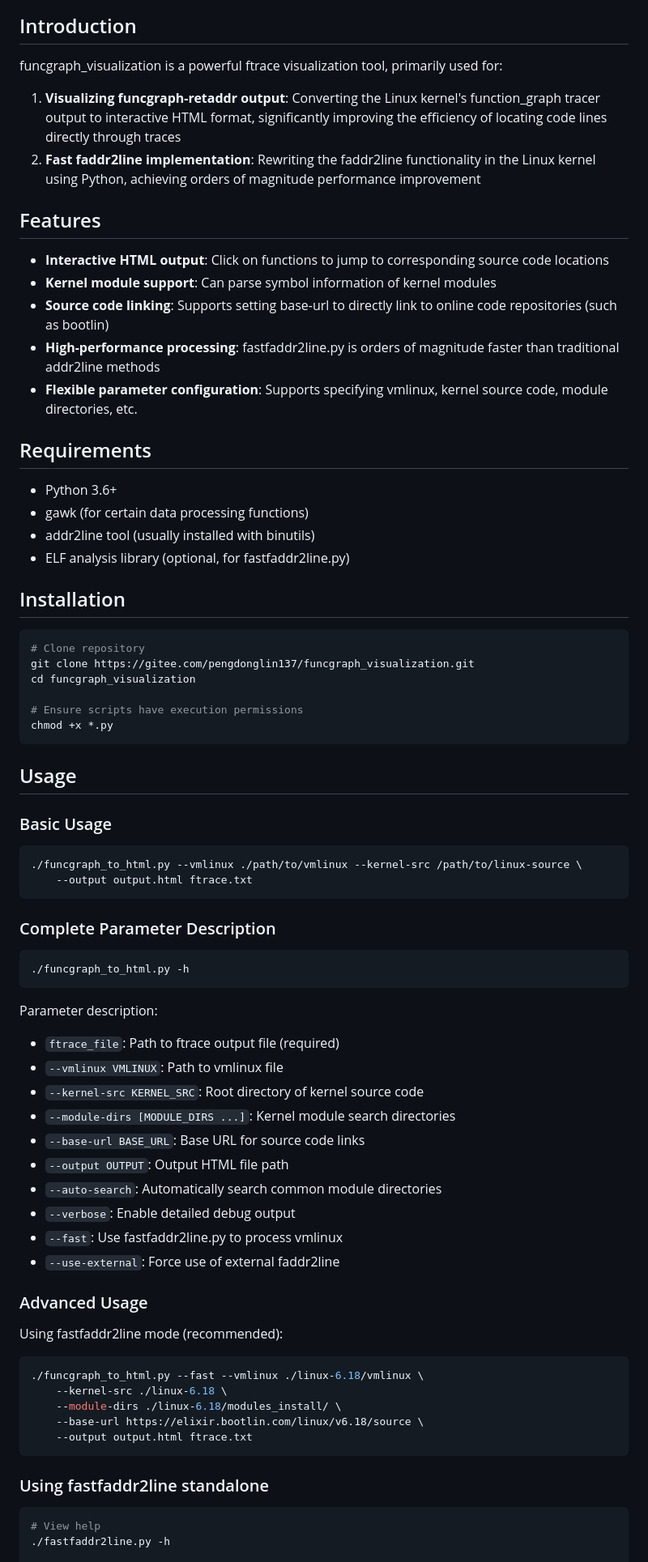
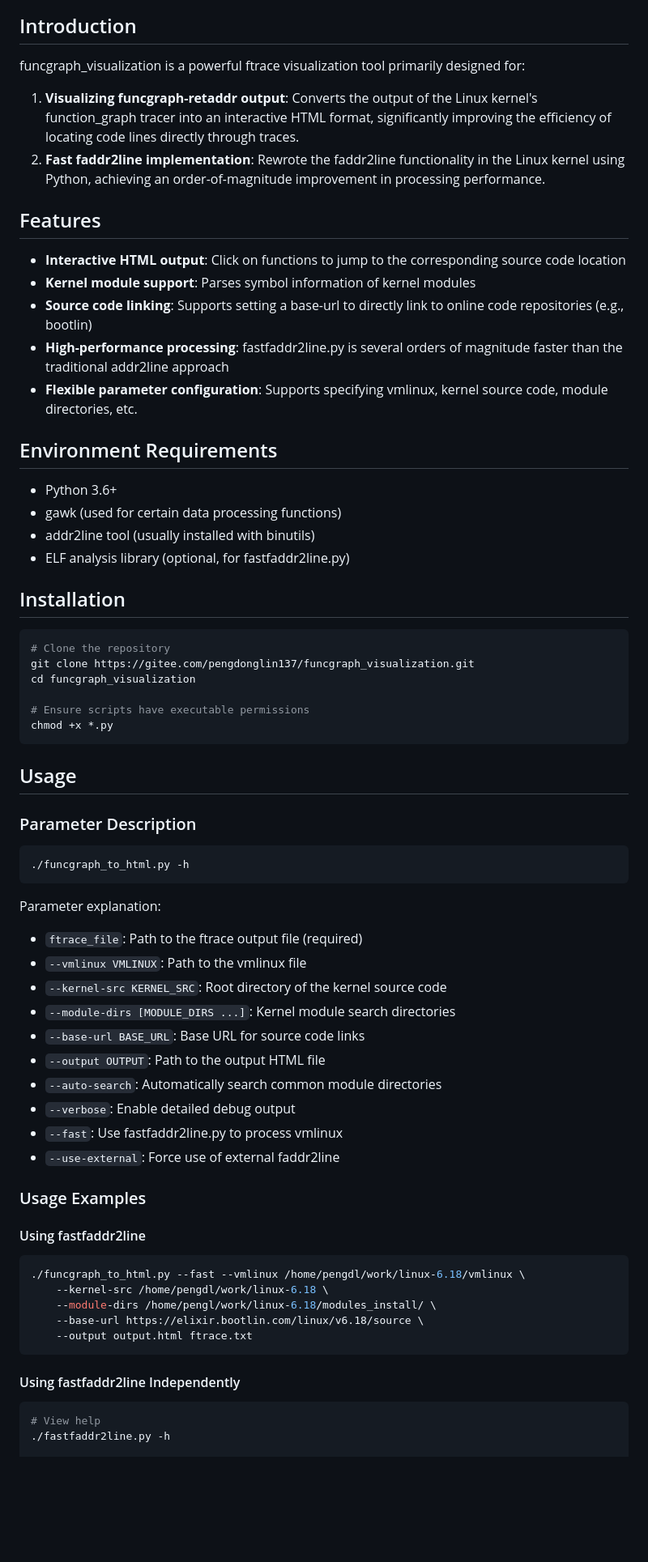
Before and after one commit to pengdonglin137/FuncGraph, a Markdown page: README.en.md, the part around one of its changes. Shown at 81% size. GitHub-like rendering; blank space fills up the shorter version.

Commit message:
update README.en.md.
Signed-off-by: pengdonglin <pengdonglin137@163.com>

````diff
--- a/README.en.md
+++ b/README.en.md
@@ -4,77 +4,70 @@
 
 ## Introduction
 
-funcgraph_visualization is a powerful ftrace visualization tool, primarily used for:
+funcgraph_visualization is a powerful ftrace visualization tool primarily designed for:
 
-1. **Visualizing funcgraph-retaddr output**: Converting the Linux kernel's function_graph tracer output to interactive HTML format, significantly improving the efficiency of locating code lines directly through traces
-2. **Fast faddr2line implementation**: Rewriting the faddr2line functionality in the Linux kernel using Python, achieving orders of magnitude performance improvement
+1. **Visualizing funcgraph-retaddr output**: Converts the output of the Linux kernel's function_graph tracer into an interactive HTML format, significantly improving the efficiency of locating code lines directly through traces.
+2. **Fast faddr2line implementation**: Rewrote the faddr2line functionality in the Linux kernel using Python, achieving an order-of-magnitude improvement in processing performance.
 
 ## Features
 
-- **Interactive HTML output**: Click on functions to jump to corresponding source code locations
-- **Kernel module support**: Can parse symbol information of kernel modules
-- **Source code linking**: Supports setting base-url to directly link to online code repositories (such as bootlin)
-- **High-performance processing**: fastfaddr2line.py is orders of magnitude faster than traditional addr2line methods
+- **Interactive HTML output**: Click on functions to jump to the corresponding source code location
+- **Kernel module support**: Parses symbol information of kernel modules
+- **Source code linking**: Supports setting a base-url to directly link to online code repositories (e.g., bootlin)
+- **High-performance processing**: fastfaddr2line.py is several orders of magnitude faster than the traditional addr2line approach
 - **Flexible parameter configuration**: Supports specifying vmlinux, kernel source code, module directories, etc.
 
-## Requirements
+## Environment Requirements
 
 - Python 3.6+
-- gawk (for certain data processing functions)
+- gawk (used for certain data processing functions)
 - addr2line tool (usually installed with binutils)
 - ELF analysis library (optional, for fastfaddr2line.py)
 
 ## Installation
 
 ```bash
-# Clone repository
+# Clone the repository
 git clone https://gitee.com/pengdonglin137/funcgraph_visualization.git
 cd funcgraph_visualization
 
-# Ensure scripts have execution permissions
+# Ensure scripts have executable permissions
 chmod +x *.py
 ```
 
 ## Usage
 
-### Basic Usage
-
-```bash
-./funcgraph_to_html.py --vmlinux ./path/to/vmlinux --kernel-src /path/to/linux-source \
-    --output output.html ftrace.txt
-```
-
-### Complete Parameter Description
+### Parameter Description
 
 ```bash
 ./funcgraph_to_html.py -h
 ```
 
-Parameter description:
-- `ftrace_file`: Path to ftrace output file (required)
-- `--vmlinux VMLINUX`: Path to vmlinux file
-- `--kernel-src KERNEL_SRC`: Root directory of kernel source code
+Parameter explanation:
+- `ftrace_file`: Path to the ftrace output file (required)
+- `--vmlinux VMLINUX`: Path to the vmlinux file
+- `--kernel-src KERNEL_SRC`: Root directory of the kernel source code
 - `--module-dirs [MODULE_DIRS ...]`: Kernel module search directories
 - `--base-url BASE_URL`: Base URL for source code links
-- `--output OUTPUT`: Output HTML file path
+- `--output OUTPUT`: Path to the output HTML file
 - `--auto-search`: Automatically search common module directories
 - `--verbose`: Enable detailed debug output
 - `--fast`: Use fastfaddr2line.py to process vmlinux
 - `--use-external`: Force use of external faddr2line
 
-### Advanced Usage
+### Usage Examples
 
-Using fastfaddr2line mode (recommended):
+#### Using fastfaddr2line
 
 ```bash
-./funcgraph_to_html.py --fast --vmlinux ./linux-6.18/vmlinux \
-    --kernel-src ./linux-6.18 \
-    --module-dirs ./linux-6.18/modules_install/ \
+./funcgraph_to_html.py --fast --vmlinux /home/pengdl/work/linux-6.18/vmlinux \
+    --kernel-src /home/pengdl/work/linux-6.18 \
+    --module-dirs /home/pengl/work/linux-6.18/modules_install/ \
     --base-url https://elixir.bootlin.com/linux/v6.18/source \
     --output output.html ftrace.txt
 ```
 
-### Using fastfaddr2line standalone
+#### Using fastfaddr2line Independently
 
 ```bash
 # View help
````
Also changed, not shown: other parts of README.en.md (+26 -20 lines).
